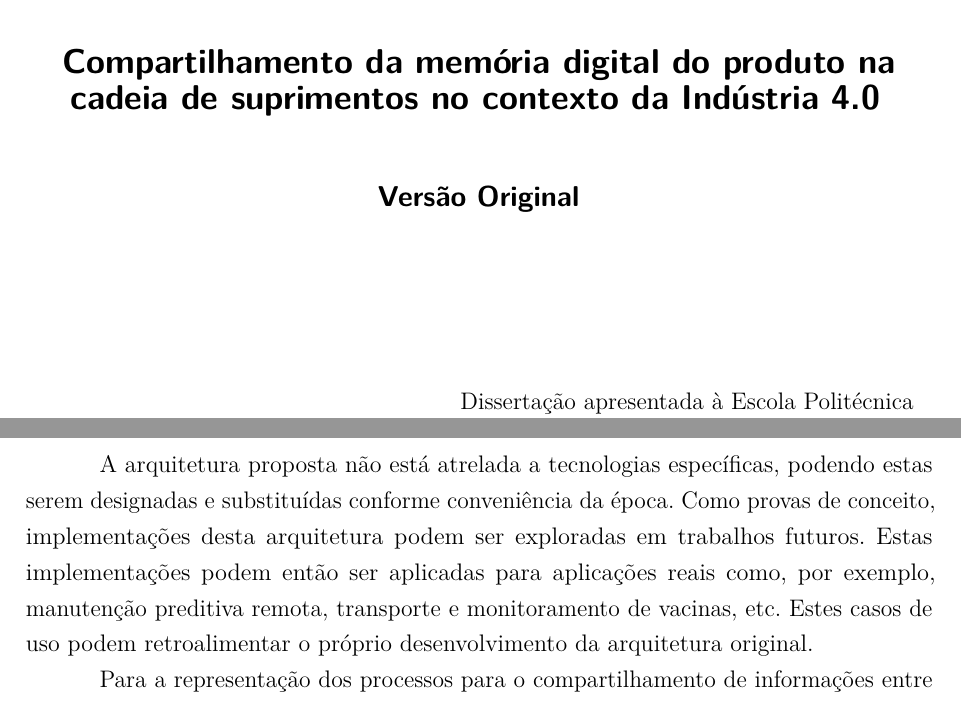
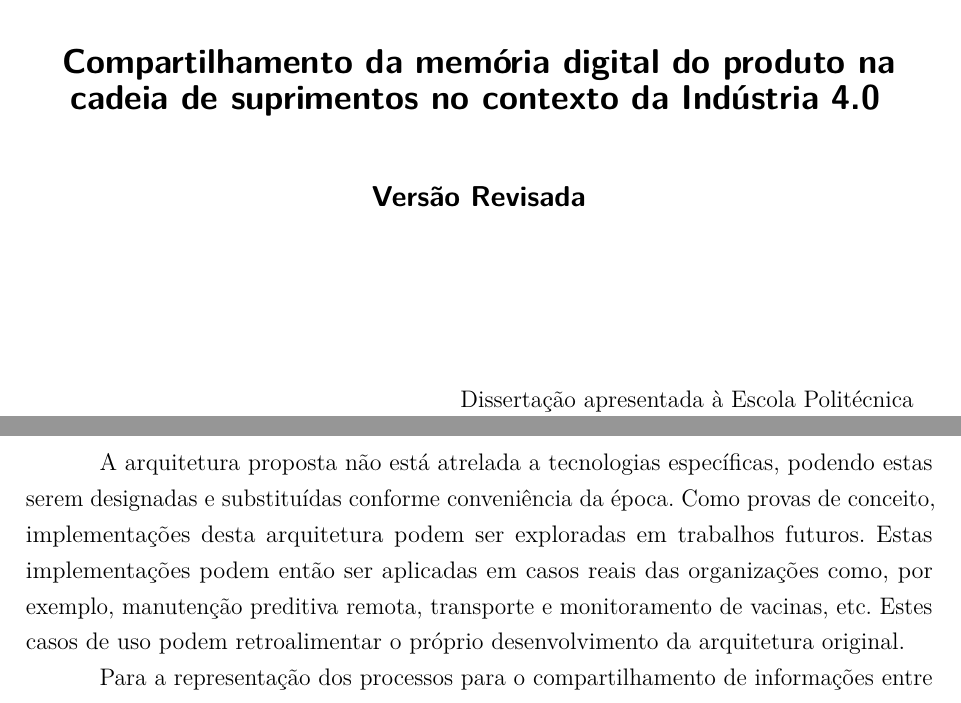
Before and after one commit to hvitoi/i4.0-PLM, a LaTeX thesis (main.tex, which reads chapters/05.conclusion.tex, config/epusp.tex): two parts of pages 2 and 80 of 80, joined at a grey line, cut so that both start at the same text. Compiled offline with pdfLaTeX.

Commit message:
Versão Revisada

```diff
--- a/chapters/05.conclusion.tex
+++ b/chapters/05.conclusion.tex
@@ -16,7 +16,7 @@ A definição de uma arquitetura é essencial para que haja consistência e inte
 
 \section{Trabalhos futuros}
 
-A arquitetura proposta não está atrelada a tecnologias específicas, podendo estas serem designadas e substituídas conforme conveniência da época. Como provas de conceito, implementações desta arquitetura podem ser exploradas em trabalhos futuros. Estas implementações podem então ser aplicadas para aplicações reais como, por exemplo, manutenção preditiva remota, transporte e monitoramento de vacinas, etc. Estes casos de uso podem retroalimentar o próprio desenvolvimento da arquitetura original.
+A arquitetura proposta não está atrelada a tecnologias específicas, podendo estas serem designadas e substituídas conforme conveniência da época. Como provas de conceito, implementações desta arquitetura podem ser exploradas em trabalhos futuros. Estas implementações podem então ser aplicadas em casos reais das organizações como, por exemplo, manutenção preditiva remota, transporte e monitoramento de vacinas, etc. Estes casos de uso podem retroalimentar o próprio desenvolvimento da arquitetura original.
 
 Para a representação dos processos para o compartilhamento de informações entre os elos da CS, foi utilizada a técnica PFS (\textit{Production Flow Schema}). Foi observado um aspecto linear do sistema e, portanto, não foi necessária a modelagem com rede de Petri e o uso de \textit{softwares} de simulação. No entanto, em trabalhos futuros, ao se refinar sucessivamente as atividades, novas características podem ser evidenciadas e, desta forma, a aplicação de técnicas, como a rede de Petri, passa a ser necessária para garantir o funcionamento do sistema sem travamentos.
 
--- a/config/epusp.tex
+++ b/config/epusp.tex
@@ -58,7 +58,7 @@
 		{\ABNTEXchapterfont\bfseries\Large\imprimirtitulo}
 		\vspace*{\dimexpr 1.5cm - 12pt\relax}
 
-		{\ABNTEXchapterfont\bfseries\large Versão Original}
+		{\ABNTEXchapterfont\bfseries\large Versão Revisada}
 		\vfill
 
 		\abntex@ifnotempty{\imprimirpreambulo}{%
```
